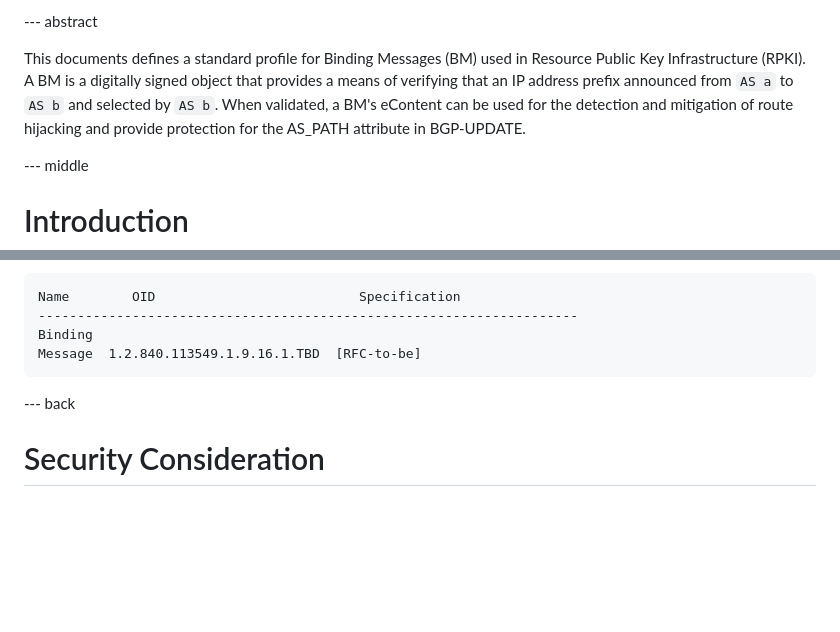
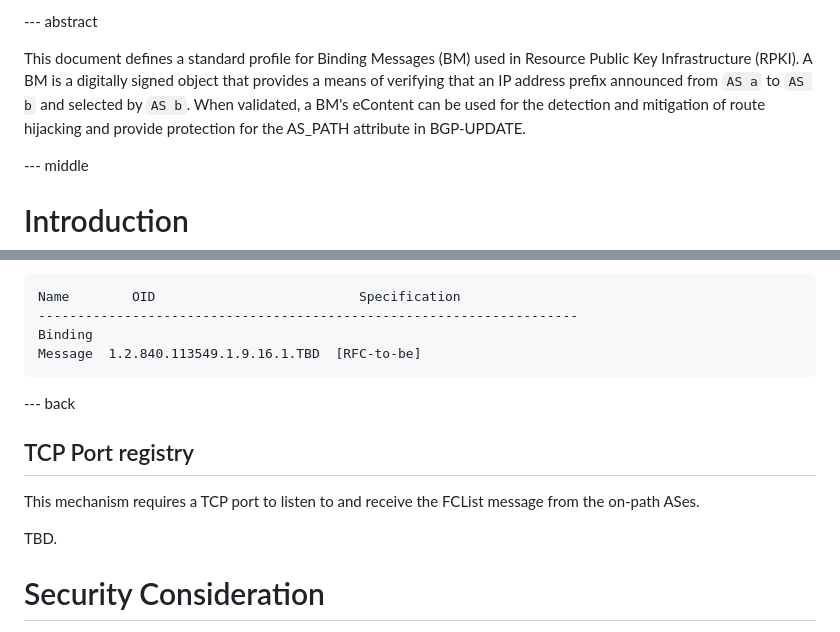
Before and after one commit to BasilGuo/fc-binding-message, a Markdown page: draft-xu-fc-binding-message.md, 2 parts joined by grey strips. Rendered like a GitHub page; blank space fills up the shorter version.

```diff
--- a/draft-xu-fc-binding-message.md
+++ b/draft-xu-fc-binding-message.md
@@ -92,7 +92,7 @@ informative:
 
 --- abstract
 
-This documents defines a standard profile for Binding Messages (BM) used in Resource Public Key Infrastructure (RPKI). A BM is a digitally signed object that provides a means of verifying that an IP address prefix announced from `AS a` to `AS b` and selected by `AS b`. When validated, a BM's eContent can be used for the detection and mitigation of route hijacking and provide protection for the AS_PATH attribute in BGP-UPDATE.
+This document defines a standard profile for Binding Messages (BM) used in Resource Public Key Infrastructure (RPKI). A BM is a digitally signed object that provides a means of verifying that an IP address prefix announced from `AS a` to `AS b` and selected by `AS b`. When validated, a BM's eContent can be used for the detection and mitigation of route hijacking and provide protection for the AS_PATH attribute in BGP-UPDATE.
 
 
 --- middle
@@ -382,6 +389,12 @@ Message  1.2.840.113549.1.9.16.1.TBD  [RFC-to-be]
 
 --- back
 
+## TCP Port registry
+
+This mechanism requires a TCP port to listen to and receive the FCList message from the on-path ASes.
+
+TBD.
+
 # Security Consideration
 
 TBD.
```
Also changed, not shown: other parts of draft-xu-fc-binding-message.md (+29 -22 lines).
